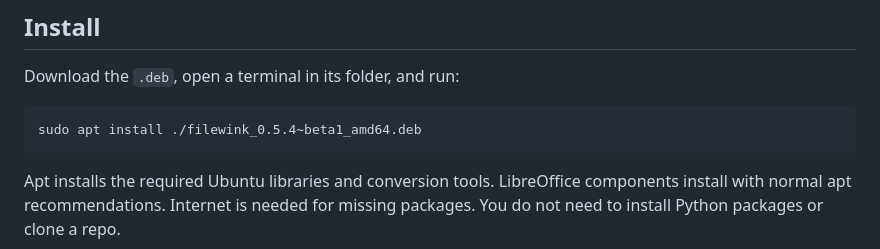
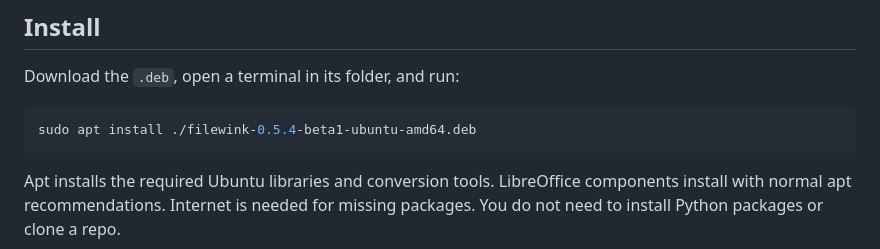
Before and after one commit to ayushxaw/filewink-downloads, a Markdown page: README.md, the part around one of its changes. Drawn GitHub-style.

Commit message:
Use the published installer filename in download links

````diff
--- a/README.md
+++ b/README.md
@@ -17,7 +17,7 @@ beta. Other distributions, older Ubuntu releases and ARM are not supported yet.
 Download the `.deb`, open a terminal in its folder, and run:
 
 ```bash
-sudo apt install ./filewink_0.5.4~beta1_amd64.deb
+sudo apt install ./filewink-0.5.4-beta1-ubuntu-amd64.deb
 ```
 
 Apt installs the required Ubuntu libraries and conversion tools. LibreOffice
````
Also changed, not shown: other parts of README.md (+1 -1 lines).
